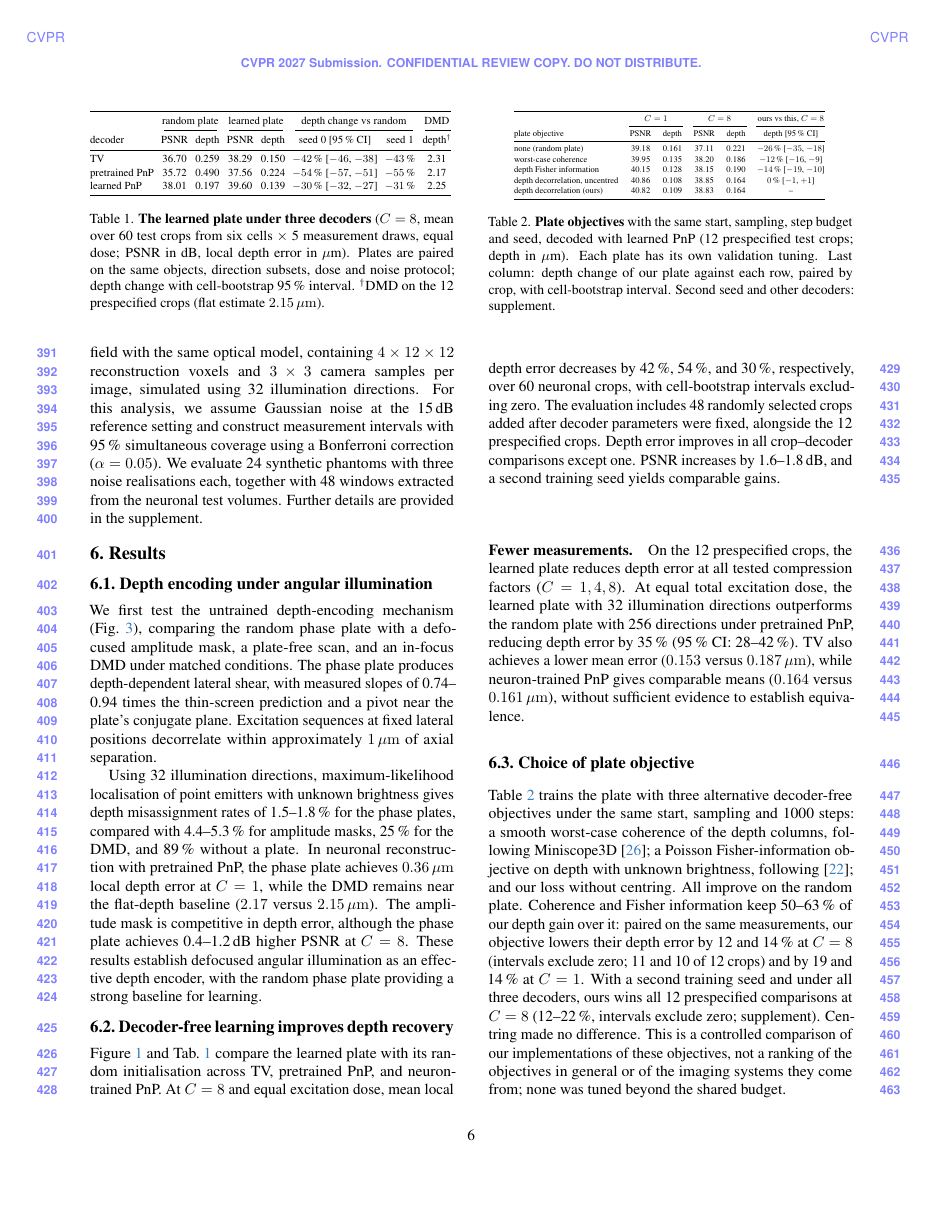
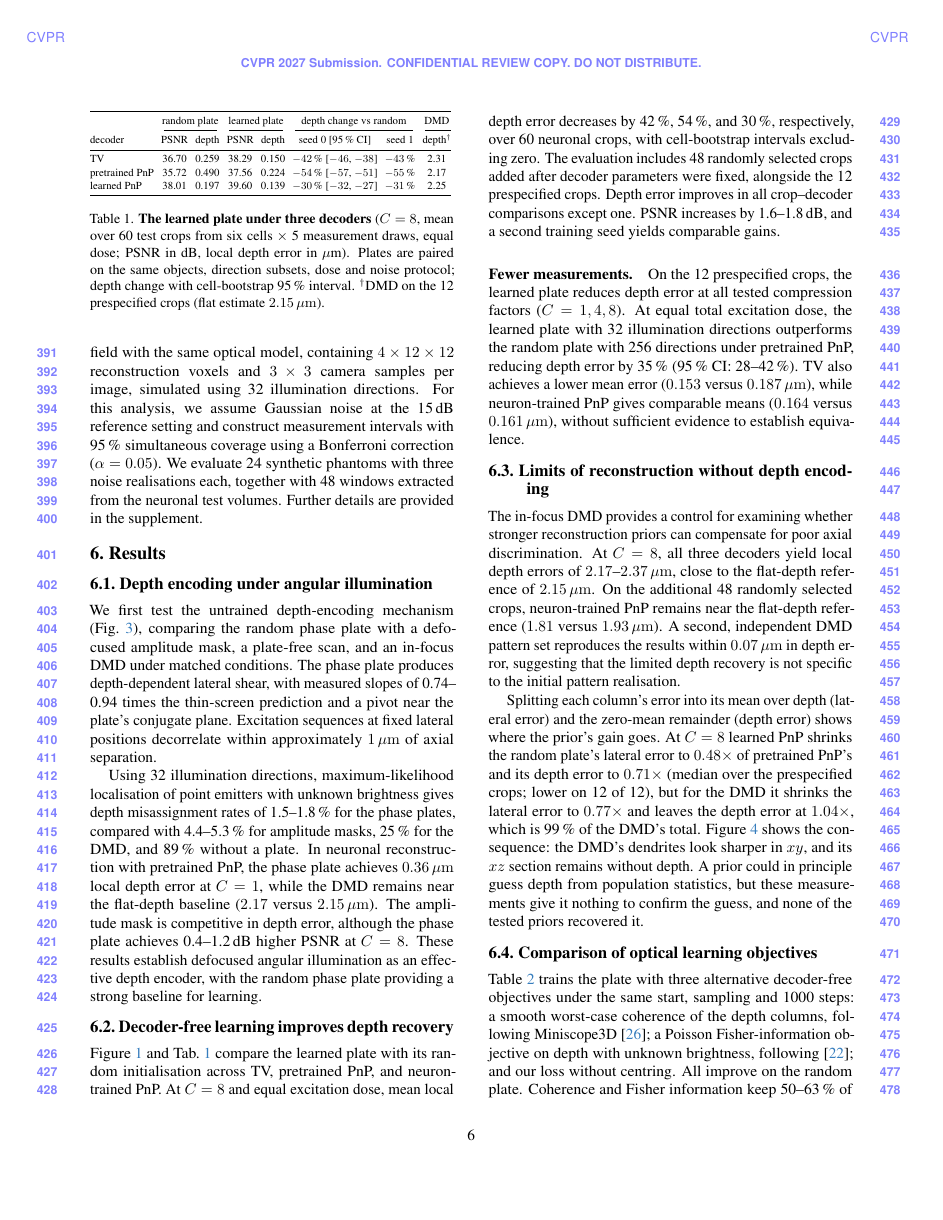
Before and after one commit to sanjith1999/3d-deep-microscope, a LaTeX paper (main.tex, which reads sections/results.tex): page 6 of 10. Compiled offline with pdfLaTeX.

Commit message:
Refine DMD control and order Results around depth encoding

```diff
--- a/sections/results.tex
+++ b/sections/results.tex
@@ -30,4 +30,4 @@ Using 32 illumination directions, maximum-likelihood localisation of point emitt
 
 \paragraph{Fewer measurements.} On the 12 prespecified crops, the learned plate reduces depth error at all tested compression factors ($C=1,4,8$). At equal total excitation dose, the learned plate with 32 illumination directions outperforms the random plate with 256 directions under pretrained PnP, reducing depth error by 35\,\% (95\,\% CI: 28--42\,\%). TV also achieves a lower mean error ($0.153$ versus $0.187\um$), while neuron-trained PnP gives comparable means ($0.164$ versus $0.161\um$), without sufficient evidence to establish equivalence.
 
-\subsection{Choice of plate objective}
+\subsection{Limits of reconstruction without depth encoding}
@@ -34,3 +40,11 @@ Using 32 illumination directions, maximum-likelihood localisation of point emitt
+\label{fig:wrong}
+\end{figure*}
+
+The in-focus DMD provides a control for examining whether stronger reconstruction priors can compensate for poor axial discrimination. At $C=8$, all three decoders yield local depth errors of $2.17$--$2.37\um$, close to the flat-depth reference of $2.15\um$. On the additional 48 randomly selected crops, neuron-trained PnP remains near the flat-depth reference ($1.81$ versus $1.93\um$). A second, independent DMD pattern set reproduces the results within $0.07\um$ in depth error, suggesting that the limited depth recovery is not specific to the initial pattern realisation.
+
+Splitting each column's error into its mean over depth (lateral error) and the zero-mean remainder (depth error) shows where the prior's gain goes. At $C=8$ learned PnP shrinks the random plate's lateral error to $0.48\times$ of pretrained PnP's and its depth error to $0.71\times$ (median over the prespecified crops; lower on 12 of 12), but for the DMD it shrinks the lateral error to $0.77\times$ and leaves the depth error at $1.04\times$, which is 99\,\% of the DMD's total. \Cref{fig:wrong} shows the consequence: the DMD's dendrites look sharper in $xy$, and its $xz$ section remains without depth. A prior could in principle guess depth from population statistics, but these measurements give it nothing to confirm the guess, and none of the tested priors recovered it.
+
+\subsection{Comparison of optical learning objectives}
 \label{sec:res:objective}
 
 \begin{table}[t]
```
Also changed, not shown: main.pdf, sections/results.tex (22 more changed lines).
